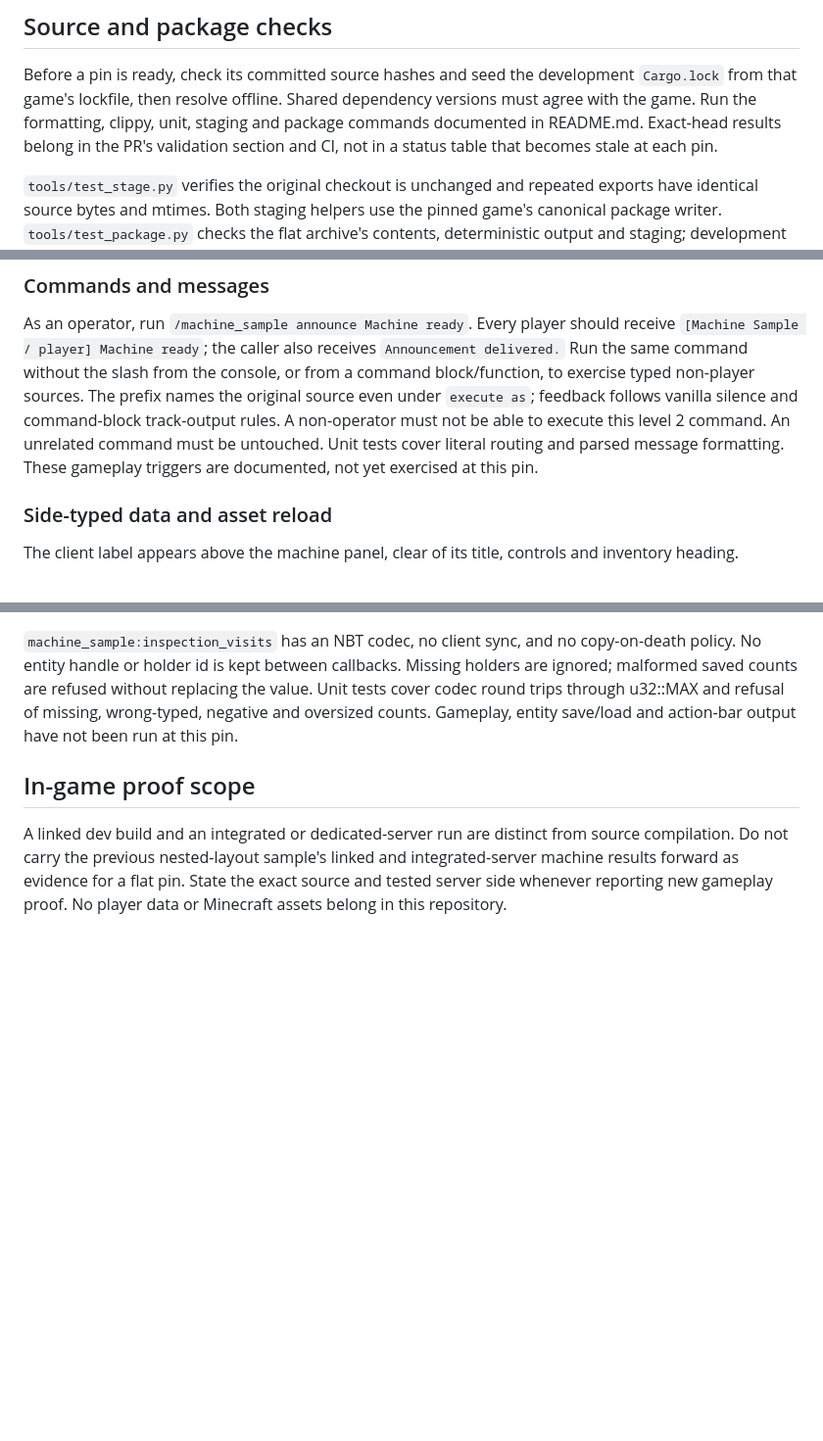
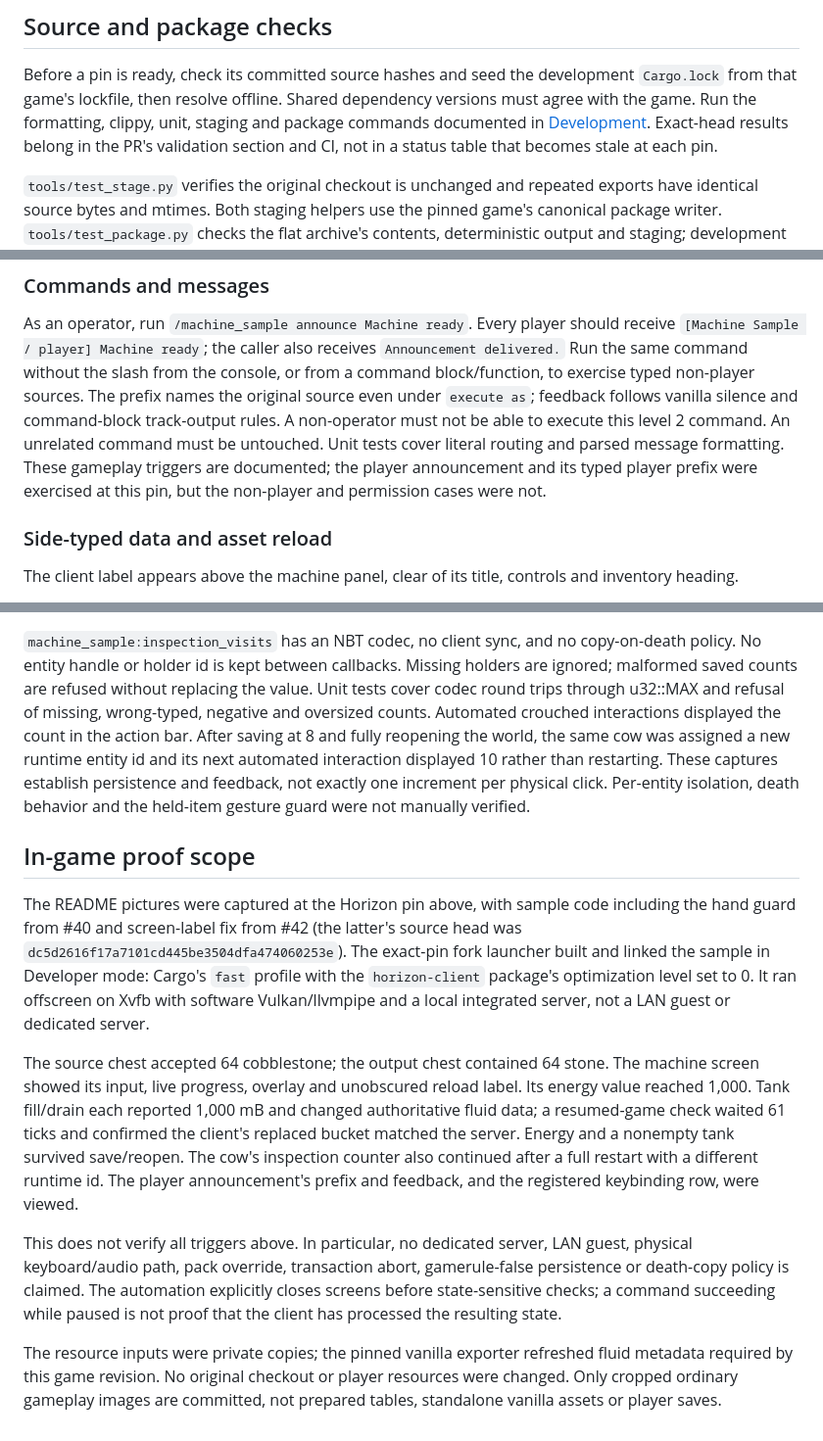
Before and after one commit to arismoko/horizon-machine-sample, a Markdown page: VALIDATION.md, 3 parts joined by grey strips. Shown at 98% size. Rendered like a GitHub page; blank space fills up the shorter version.

```diff
--- a/VALIDATION.md
+++ b/VALIDATION.md
@@ -18,7 +18,7 @@ handwritten entry, packaging filter or compatibility fallback.
 Before a pin is ready, check its committed source hashes and seed the development
 `Cargo.lock` from that game's lockfile, then resolve offline. Shared dependency
 versions must agree with the game. Run the formatting, clippy, unit, staging and
-package commands documented in README.md. Exact-head results belong in the PR's
+package commands documented in [Development](docs/DEVELOPMENT.md). Exact-head results belong in the PR's
 validation section and CI, not in a status table that becomes stale at each pin.
 
 `tools/test_stage.py` verifies the original checkout is unchanged and repeated
@@ -46,7 +46,8 @@ The prefix names the original source even under `execute as`; feedback follows
 vanilla silence and command-block track-output rules. A non-operator must not
 be able to execute this level 2 command. An unrelated command must be untouched.
 Unit tests cover literal routing and parsed message formatting. These gameplay
-triggers are documented, not yet exercised at this pin.
+triggers are documented; the player announcement and its typed player prefix
+were exercised at this pin, but the non-player and permission cases were not.
 
 ### Side-typed data and asset reload
 
@@ -154,13 +160,40 @@ count. A unit regression test covers main/used-hand occupancy combinations.
 copy-on-death policy. No entity handle or holder id is kept between callbacks.
 Missing holders are ignored; malformed saved counts are refused without
 replacing the value. Unit tests cover codec round trips through u32::MAX and
-refusal of missing, wrong-typed, negative and oversized counts. Gameplay,
-entity save/load and action-bar output have not been run at this pin.
+refusal of missing, wrong-typed, negative and oversized counts. Automated crouched
+interactions displayed the count in the action bar. After saving at 8 and fully
+reopening the world, the same cow was assigned a new runtime entity id and its
+next automated interaction displayed 10 rather than restarting. These captures
+establish persistence and feedback, not exactly one increment per physical click.
+Per-entity isolation, death behavior and the held-item gesture guard were not
+manually verified.
 
 ## In-game proof scope
 
-A linked dev build and an integrated or dedicated-server run are distinct from
-source compilation. Do not carry the previous nested-layout sample's linked
-and integrated-server machine results forward as evidence for a flat pin.
-State the exact source and tested server side whenever reporting new gameplay
-proof. No player data or Minecraft assets belong in this repository.
+The README pictures were captured at the Horizon pin above, with sample code
+including the hand guard from #40 and screen-label fix from #42 (the latter's
+source head was `dc5d2616f17a7101cd445be3504dfa474060253e`). The exact-pin fork
+launcher built and linked the sample in Developer mode: Cargo's `fast` profile
+with the `horizon-client` package's optimization level set to 0. It ran offscreen
+on Xvfb with software Vulkan/llvmpipe and a local integrated server, not a LAN
+guest or dedicated server.
+
+The source chest accepted 64 cobblestone; the output chest contained 64 stone.
+The machine screen showed its input, live progress, overlay and unobscured reload
+label. Its energy value reached 1,000. Tank fill/drain each reported 1,000 mB and
+changed authoritative fluid data; a resumed-game check waited 61 ticks and
+confirmed the client's replaced bucket matched the server. Energy and a nonempty
+tank survived save/reopen. The cow's inspection counter also continued after a
+full restart with a different runtime id. The player announcement's prefix and
+feedback, and the registered keybinding row, were viewed.
+
+This does not verify all triggers above. In particular, no dedicated server,
+LAN guest, physical keyboard/audio path, pack override, transaction abort,
+gamerule-false persistence or death-copy policy is claimed. The automation
+explicitly closes screens before state-sensitive checks; a command succeeding
+while paused is not proof that the client has processed the resulting state.
+
+The resource inputs were private copies; the pinned vanilla exporter refreshed
+fluid metadata required by this game revision. No original checkout or player
+resources were changed. Only cropped ordinary gameplay images are committed,
+not prepared tables, standalone vanilla assets or player saves.
```
Also changed, not shown: other parts of VALIDATION.md (+13 -8 lines), README.md (+16 -10 lines), docs/images/tour-attachment.png (added), docs/images/tour-fluid.png (added), docs/images/tour-keybinding.png (added), docs/images/tour-screen.png (added), docs/images/tour-world.png (added).
